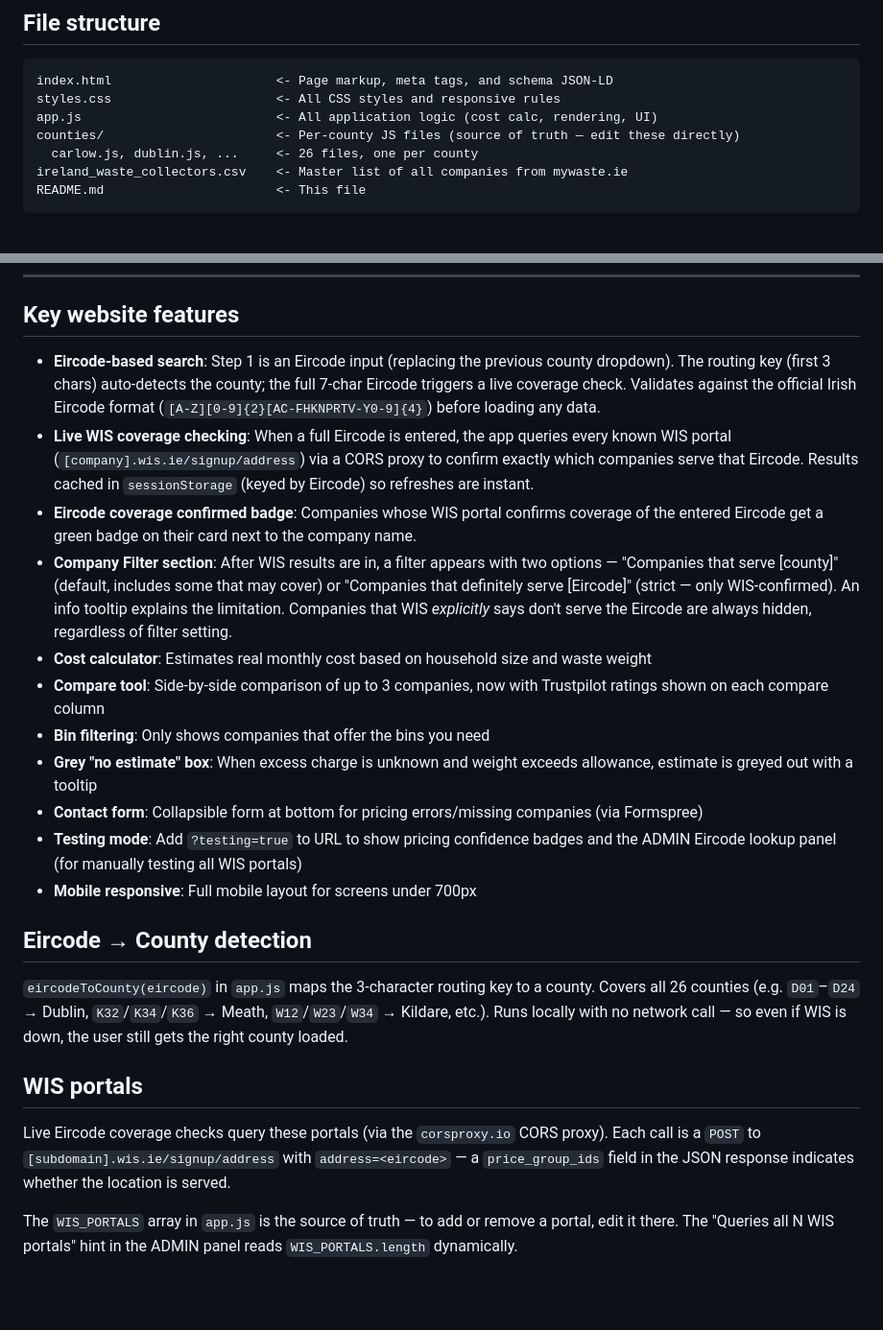
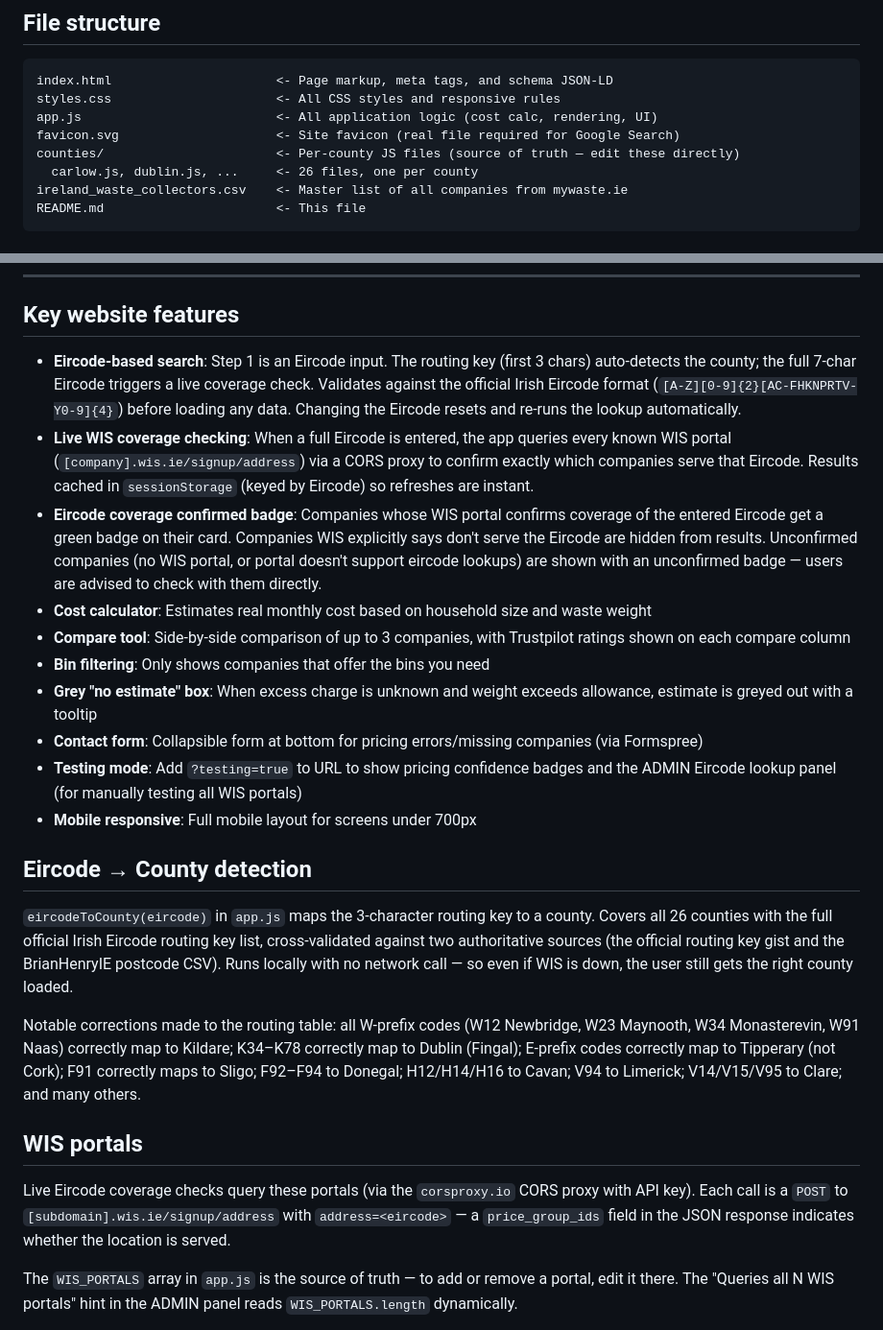
Before and after one commit to JamieFarrelly/BinCompare.ie, a Markdown page: README.md, 2 parts joined by grey strips. Shown at 96% size. Rendered like a GitHub page; blank space fills up the shorter version.

```diff
--- a/README.md
+++ b/README.md
@@ -12,6 +12,7 @@ A single-page website (`index.html`) that compares household bin collection pric
 index.html                      <- Page markup, meta tags, and schema JSON-LD
 styles.css                      <- All CSS styles and responsive rules
 app.js                          <- All application logic (cost calc, rendering, UI)
+favicon.svg                     <- Site favicon (real file required for Google Search)
 counties/                       <- Per-county JS files (source of truth — edit these directly)
   carlow.js, dublin.js, ...     <- 26 files, one per county
 ireland_waste_collectors.csv    <- Master list of all companies from mywaste.ie
@@ -277,12 +278,11 @@ If a WIS portal says "location not served", try up to 10 different addresses acr
 
 ## Key website features
 
-- **Eircode-based search**: Step 1 is an Eircode input (replacing the previous county dropdown). The routing key (first 3 chars) auto-detects the county; the full 7-char Eircode triggers a live coverage check. Validates against the official Irish Eircode format (`[A-Z][0-9]{2}[AC-FHKNPRTV-Y0-9]{4}`) before loading any data.
+- **Eircode-based search**: Step 1 is an Eircode input. The routing key (first 3 chars) auto-detects the county; the full 7-char Eircode triggers a live coverage check. Validates against the official Irish Eircode format (`[A-Z][0-9]{2}[AC-FHKNPRTV-Y0-9]{4}`) before loading any data. Changing the Eircode resets and re-runs the lookup automatically.
 - **Live WIS coverage checking**: When a full Eircode is entered, the app queries every known WIS portal (`[company].wis.ie/signup/address`) via a CORS proxy to confirm exactly which companies serve that Eircode. Results cached in `sessionStorage` (keyed by Eircode) so refreshes are instant.
-- **Eircode coverage confirmed badge**: Companies whose WIS portal confirms coverage of the entered Eircode get a green badge on their card next to the company name.
-- **Company Filter section**: After WIS results are in, a filter appears with two options — "Companies that serve [county]" (default, includes some that may cover) or "Companies that definitely serve [Eircode]" (strict — only WIS-confirmed). An info tooltip explains the limitation. Companies that WIS *explicitly* says don't serve the Eircode are always hidden, regardless of filter setting.
+- **Eircode coverage confirmed badge**: Companies whose WIS portal confirms coverage of the entered Eircode get a green badge on their card. Companies WIS explicitly says don't serve the Eircode are hidden from results. Unconfirmed companies (no WIS portal, or portal doesn't support eircode lookups) are shown with an unconfirmed badge — users are advised to check with them directly.
 - **Cost calculator**: Estimates real monthly cost based on household size and waste weight
-- **Compare tool**: Side-by-side comparison of up to 3 companies, now with Trustpilot ratings shown on each compare column
+- **Compare tool**: Side-by-side comparison of up to 3 companies, with Trustpilot ratings shown on each compare column
 - **Bin filtering**: Only shows companies that offer the bins you need
 - **Grey "no estimate" box**: When excess charge is unknown and weight exceeds allowance, estimate is greyed out with a tooltip
 - **Contact form**: Collapsible form at bottom for pricing errors/missing companies (via Formspree)
@@ -291,11 +291,13 @@ If a WIS portal says "location not served", try up to 10 different addresses acr
 
 ## Eircode → County detection
 
-`eircodeToCounty(eircode)` in `app.js` maps the 3-character routing key to a county. Covers all 26 counties (e.g. `D01`–`D24` → Dublin, `K32`/`K34`/`K36` → Meath, `W12`/`W23`/`W34` → Kildare, etc.). Runs locally with no network call — so even if WIS is down, the user still gets the right county loaded.
+`eircodeToCounty(eircode)` in `app.js` maps the 3-character routing key to a county. Covers all 26 counties with the full official Irish Eircode routing key list, cross-validated against two authoritative sources (the official routing key gist and the BrianHenryIE postcode CSV). Runs locally with no network call — so even if WIS is down, the user still gets the right county loaded.
+
+Notable corrections made to the routing table: all W-prefix codes (W12 Newbridge, W23 Maynooth, W34 Monasterevin, W91 Naas) correctly map to Kildare; K34–K78 correctly map to Dublin (Fingal); E-prefix codes correctly map to Tipperary (not Cork); F91 correctly maps to Sligo; F92–F94 to Donegal; H12/H14/H16 to Cavan; V94 to Limerick; V14/V15/V95 to Clare; and many others.
 
 ## WIS portals
 
-Live Eircode coverage checks query these portals (via the `corsproxy.io` CORS proxy). Each call is a `POST` to `[subdomain].wis.ie/signup/address` with `address=<eircode>` — a `price_group_ids` field in the JSON response indicates whether the location is served.
+Live Eircode coverage checks query these portals (via the `corsproxy.io` CORS proxy with API key). Each call is a `POST` to `[subdomain].wis.ie/signup/address` with `address=<eircode>` — a `price_group_ids` field in the JSON response indicates whether the location is served.
 
 The `WIS_PORTALS` array in `app.js` is the source of truth — to add or remove a portal, edit it there. The "Queries all N WIS portals" hint in the ADMIN panel reads `WIS_PORTALS.length` dynamically.
 
```
